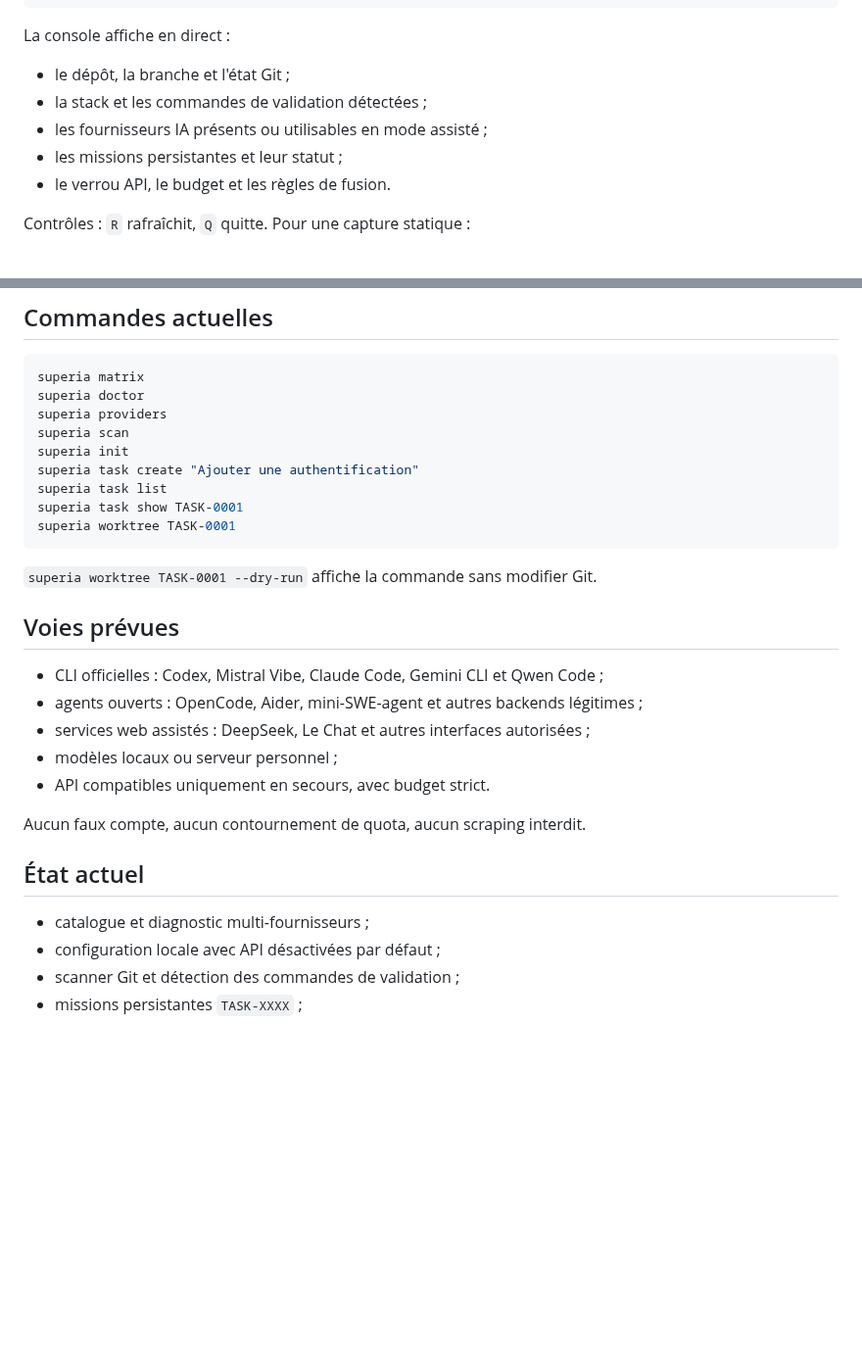
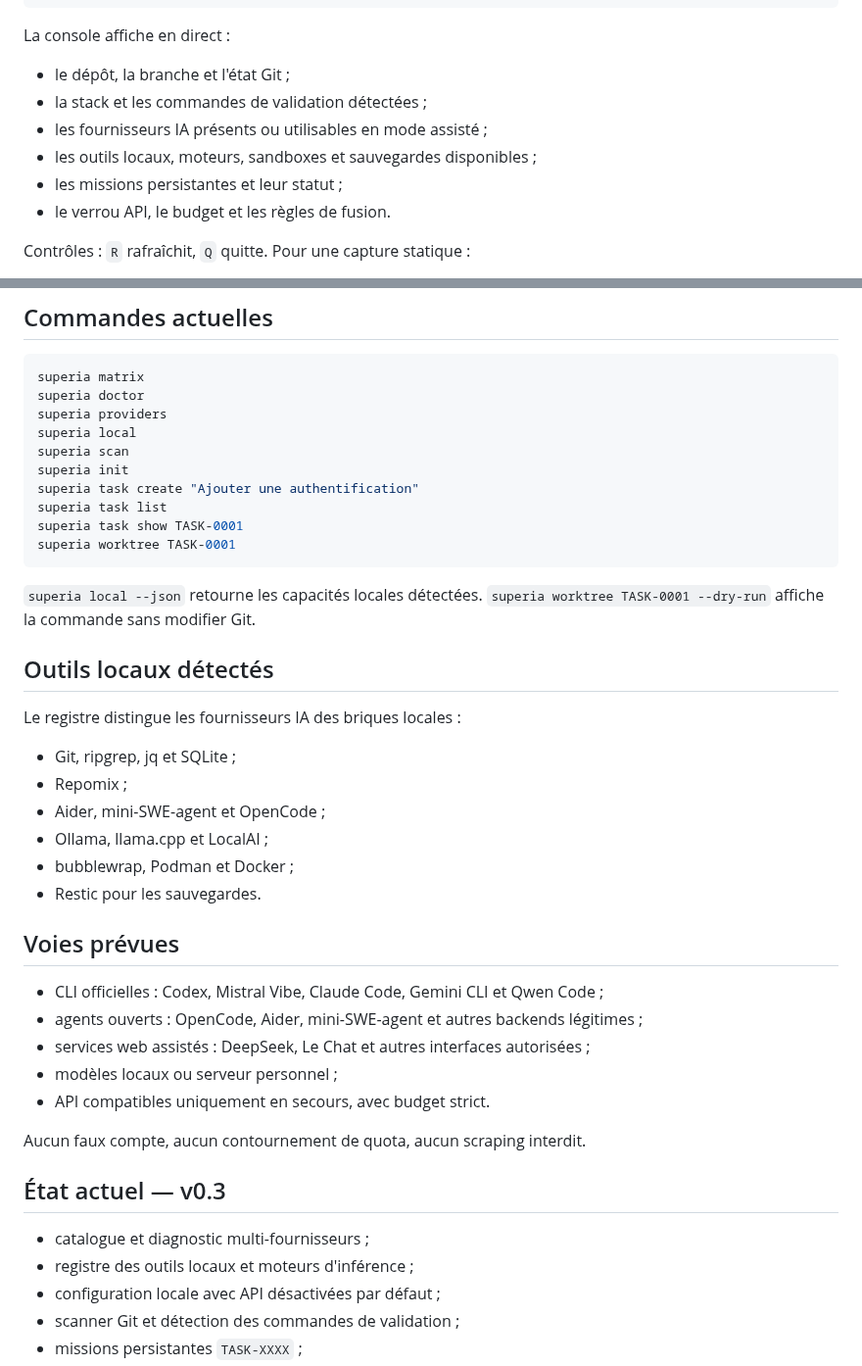
Before and after one commit to propann/super-ia, a Markdown page: README.md, 2 parts joined by grey strips. Shown at 98% size. Rendered like a GitHub page; blank space fills up the shorter version.

Commit message:
docs: document local capability registry

````diff
--- a/README.md
+++ b/README.md
@@ -17,6 +17,7 @@ La console affiche en direct :
 - le dépôt, la branche et l'état Git ;
 - la stack et les commandes de validation détectées ;
 - les fournisseurs IA présents ou utilisables en mode assisté ;
+- les outils locaux, moteurs, sandboxes et sauvegardes disponibles ;
 - les missions persistantes et leur statut ;
 - le verrou API, le budget et les règles de fusion.
 
@@ -74,6 +75,7 @@ fusion humaine
 superia matrix
 superia doctor
 superia providers
+superia local
 superia scan
 superia init
 superia task create "Ajouter une authentification"
@@ -82,7 +84,18 @@ superia task show TASK-0001
 superia worktree TASK-0001
 ```
 
-`superia worktree TASK-0001 --dry-run` affiche la commande sans modifier Git.
+`superia local --json` retourne les capacités locales détectées. `superia worktree TASK-0001 --dry-run` affiche la commande sans modifier Git.
+
+## Outils locaux détectés
+
+Le registre distingue les fournisseurs IA des briques locales :
+
+- Git, ripgrep, jq et SQLite ;
+- Repomix ;
+- Aider, mini-SWE-agent et OpenCode ;
+- Ollama, llama.cpp et LocalAI ;
+- bubblewrap, Podman et Docker ;
+- Restic pour les sauvegardes.
 
 ## Voies prévues
 
@@ -94,9 +107,10 @@ superia worktree TASK-0001
 
 Aucun faux compte, aucun contournement de quota, aucun scraping interdit.
 
-## État actuel
+## État actuel — v0.3
 
 - catalogue et diagnostic multi-fournisseurs ;
+- registre des outils locaux et moteurs d'inférence ;
 - configuration locale avec API désactivées par défaut ;
 - scanner Git et détection des commandes de validation ;
 - missions persistantes `TASK-XXXX` ;
````
